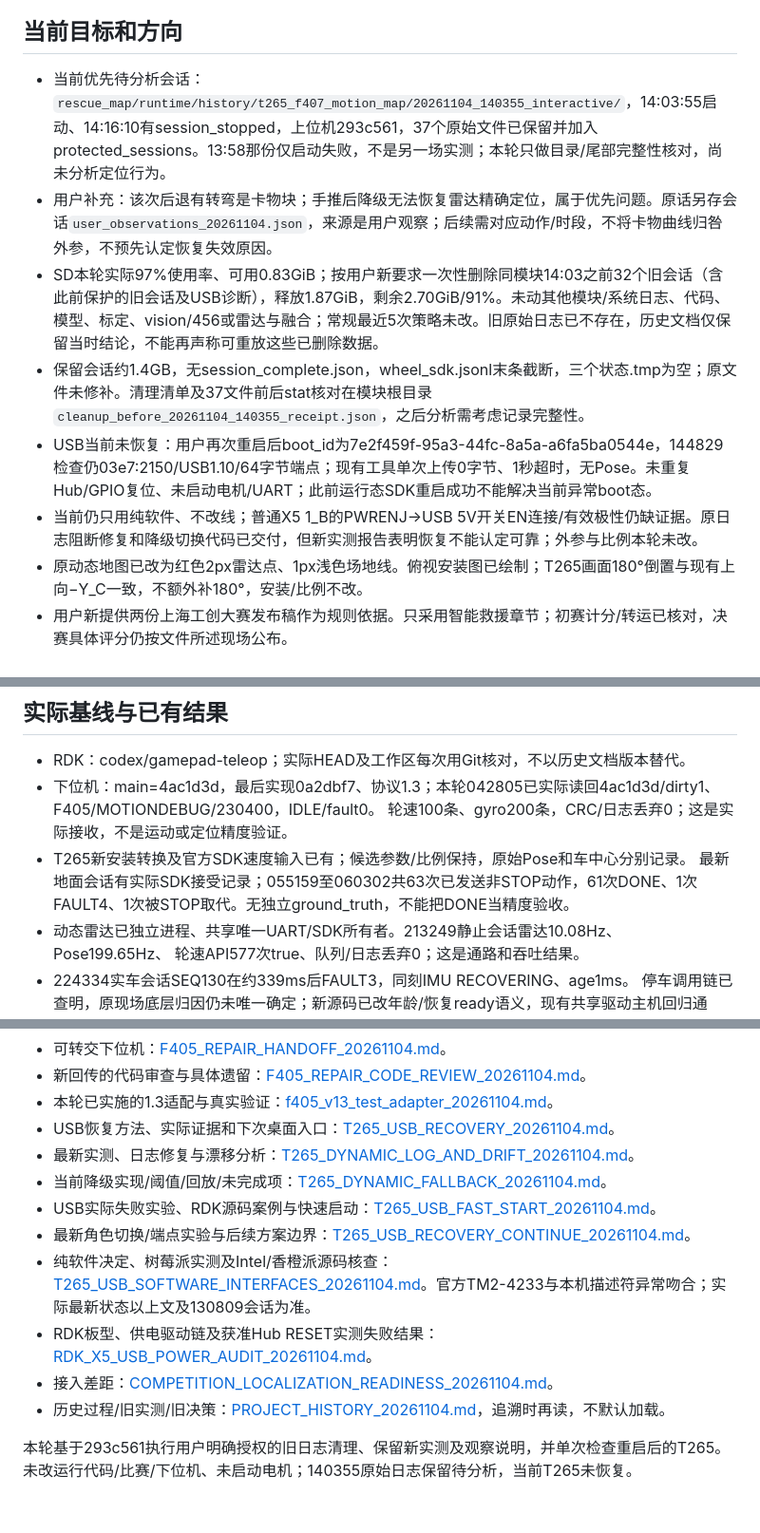
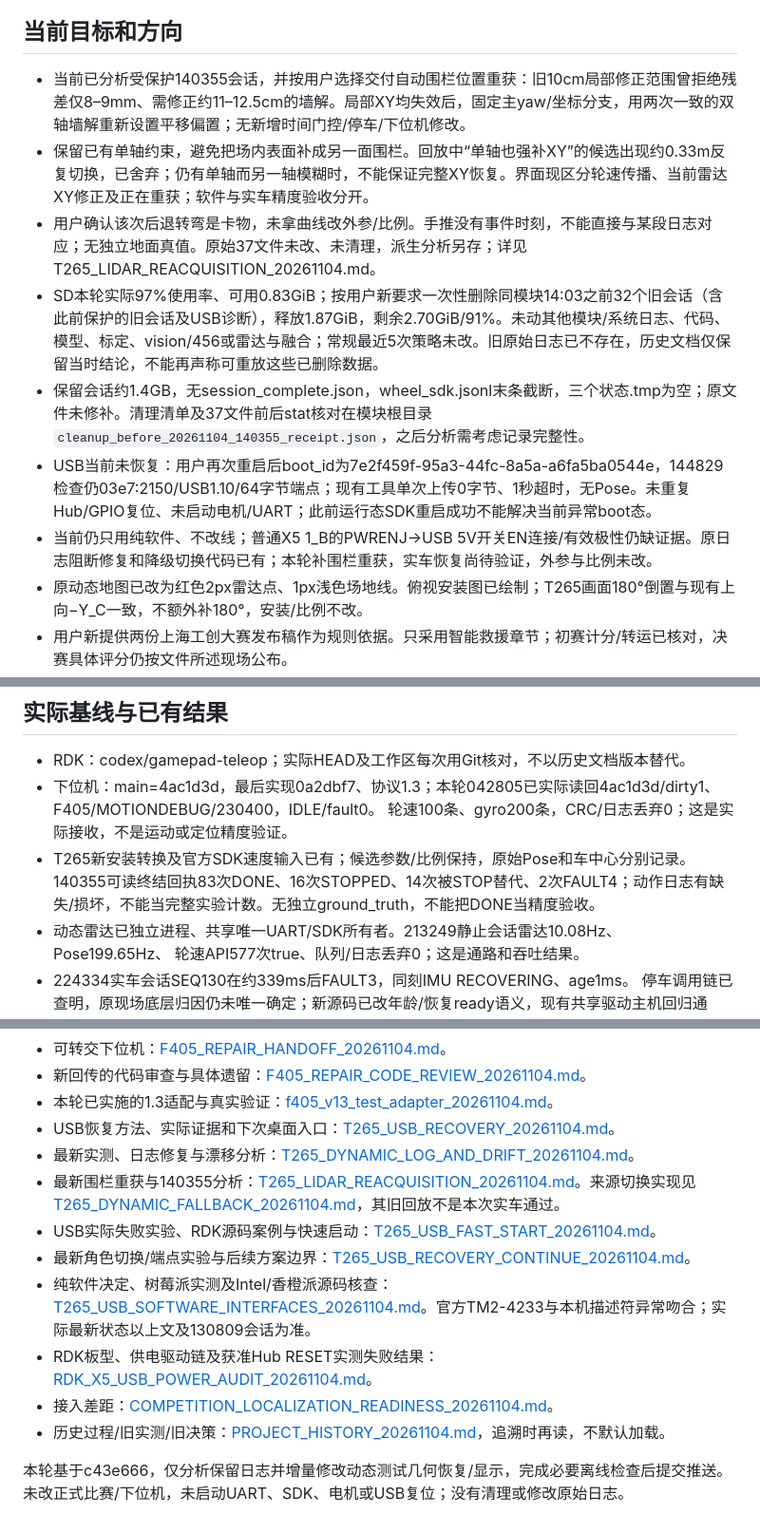
Before and after one commit to danmo-teng/shijue_fangan, a Markdown page: docs/PROJECT_STATUS.md, 3 parts joined by grey strips. Shown at 95% size. Drawn GitHub-style.

Commit message:
Recover lost test-map XY from consistent fixed-yaw fence observations

```diff
--- a/docs/PROJECT_STATUS.md
+++ b/docs/PROJECT_STATUS.md
@@ -6,12 +6,13 @@
 
 ## 当前目标和方向
 
-- 当前优先待分析会话：`rescue_map/runtime/history/t265_f407_motion_map/20261104_140355_interactive/`，14:03:55启动、14:16:10有session_stopped，上位机293c561，37个原始文件已保留并加入protected_sessions。13:58那份仅启动失败，不是另一场实测；本轮只做目录/尾部完整性核对，尚未分析定位行为。
-- 用户补充：该次后退有转弯是卡物块；手推后降级无法恢复雷达精确定位，属于优先问题。原话另存会话`user_observations_20261104.json`，来源是用户观察；后续需对应动作/时段，不将卡物曲线归咎外参，不预先认定恢复失效原因。
+- 当前已分析受保护140355会话，并按用户选择交付自动围栏位置重获：旧10cm局部修正范围曾拒绝残差仅8–9mm、需修正约11–12.5cm的墙解。局部XY均失效后，固定主yaw/坐标分支，用两次一致的双轴墙解重新设置平移偏置；无新增时间门控/停车/下位机修改。
+- 保留已有单轴约束，避免把场内表面补成另一面围栏。回放中“单轴也强补XY”的候选出现约0.33m反复切换，已舍弃；仍有单轴而另一轴模糊时，不能保证完整XY恢复。界面现区分轮速传播、当前雷达XY修正及正在重获；软件与实车精度验收分开。
+- 用户确认该次后退转弯是卡物，未拿曲线改外参/比例。手推没有事件时刻，不能直接与某段日志对应；无独立地面真值。原始37文件未改、未清理，派生分析另存；详见T265_LIDAR_REACQUISITION_20261104.md。
 - SD本轮实际97%使用率、可用0.83GiB；按用户新要求一次性删除同模块14:03之前32个旧会话（含此前保护的旧会话及USB诊断），释放1.87GiB，剩余2.70GiB/91%。未动其他模块/系统日志、代码、模型、标定、vision/456或雷达与融合；常规最近5次策略未改。旧原始日志已不存在，历史文档仅保留当时结论，不能再声称可重放这些已删除数据。
 - 保留会话约1.4GB，无session_complete.json，wheel_sdk.jsonl末条截断，三个状态.tmp为空；原文件未修补。清理清单及37文件前后stat核对在模块根目录`cleanup_before_20261104_140355_receipt.json`，之后分析需考虑记录完整性。
 - USB当前未恢复：用户再次重启后boot_id为7e2f459f-95a3-44fc-8a5a-a6fa5ba0544e，144829检查仍03e7:2150/USB1.10/64字节端点；现有工具单次上传0字节、1秒超时，无Pose。未重复Hub/GPIO复位、未启动电机/UART；此前运行态SDK重启成功不能解决当前异常boot态。
-- 当前仍只用纯软件、不改线；普通X5 1_B的PWRENJ→USB 5V开关EN连接/有效极性仍缺证据。原日志阻断修复和降级切换代码已交付，但新实测报告表明恢复不能认定可靠；外参与比例本轮未改。
+- 当前仍只用纯软件、不改线；普通X5 1_B的PWRENJ→USB 5V开关EN连接/有效极性仍缺证据。原日志阻断修复和降级切换代码已有；本轮补围栏重获，实车恢复尚待验证，外参与比例未改。
 - 原动态地图已改为红色2px雷达点、1px浅色场地线。俯视安装图已绘制；T265画面180°倒置与现有上向−Y_C一致，不额外补180°，安装/比例不改。
 - 用户新提供两份上海工创大赛发布稿作为规则依据。只采用智能救援章节；初赛计分/转运已核对，决赛具体评分仍按文件所述现场公布。
 - 用户确认新增整爪抬升用于解除三棱锥卡爪/底盘；“抬爪后等待过长”已列CLAW-WAIT-01，尚未修改等待参数。
@@ -28,7 +29,7 @@
 - 下位机：main=4ac1d3d，最后实现0a2dbf7、协议1.3；本轮042805已实际读回4ac1d3d/dirty1、F405/MOTIONDEBUG/230400，IDLE/fault0。
   轮速100条、gyro200条，CRC/日志丢弃0；这是实际接收，不是运动或定位精度验证。
 - T265新安装转换及官方SDK速度输入已有；候选参数/比例保持，原始Pose和车中心分别记录。
-  最新地面会话有实际SDK接受记录；055159至060302共63次已发送非STOP动作，61次DONE、1次FAULT4、1次被STOP取代。无独立ground_truth，不能把DONE当精度验收。
+  140355可读终结回执83次DONE、16次STOPPED、14次被STOP替代、2次FAULT4；动作日志有缺失/损坏，不能当完整实验计数。无独立ground_truth，不能把DONE当精度验收。
 - 动态雷达已独立进程、共享唯一UART/SDK所有者。213249静止会话雷达10.08Hz、Pose199.65Hz、
   轮速API577次true、队列/日志丢弃0；这是通路和吞吐结果。
 - 224334实车会话SEQ130在约339ms后FAULT3，同刻IMU RECOVERING、age1ms。
@@ -58,7 +59,7 @@
 - 本轮已实施的1.3适配与真实验证：[f405_v13_test_adapter_20261104.md](f405_v13_test_adapter_20261104.md)。
 - USB恢复方法、实际证据和下次桌面入口：[T265_USB_RECOVERY_20261104.md](T265_USB_RECOVERY_20261104.md)。
 - 最新实测、日志修复与漂移分析：[T265_DYNAMIC_LOG_AND_DRIFT_20261104.md](T265_DYNAMIC_LOG_AND_DRIFT_20261104.md)。
-- 当前降级实现/阈值/回放/未完成项：[T265_DYNAMIC_FALLBACK_20261104.md](T265_DYNAMIC_FALLBACK_20261104.md)。
+- 最新围栏重获与140355分析：[T265_LIDAR_REACQUISITION_20261104.md](T265_LIDAR_REACQUISITION_20261104.md)。来源切换实现见[T265_DYNAMIC_FALLBACK_20261104.md](T265_DYNAMIC_FALLBACK_20261104.md)，其旧回放不是本次实车通过。
 - USB实际失败实验、RDK源码案例与快速启动：[T265_USB_FAST_START_20261104.md](T265_USB_FAST_START_20261104.md)。
 - 最新角色切换/端点实验与后续方案边界：[T265_USB_RECOVERY_CONTINUE_20261104.md](T265_USB_RECOVERY_CONTINUE_20261104.md)。
 - 纯软件决定、树莓派实测及Intel/香橙派源码核查：[T265_USB_SOFTWARE_INTERFACES_20261104.md](T265_USB_SOFTWARE_INTERFACES_20261104.md)。官方TM2-4233与本机描述符异常吻合；实际最新状态以上文及130809会话为准。
@@ -66,4 +67,4 @@
 - 接入差距：[COMPETITION_LOCALIZATION_READINESS_20261104.md](COMPETITION_LOCALIZATION_READINESS_20261104.md)。
 - 历史过程/旧实测/旧决策：[PROJECT_HISTORY_20261104.md](PROJECT_HISTORY_20261104.md)，追溯时再读，不默认加载。
 
-本轮基于293c561执行用户明确授权的旧日志清理、保留新实测及观察说明，并单次检查重启后的T265。未改运行代码/比赛/下位机、未启动电机；140355原始日志保留待分析，当前T265未恢复。
+本轮基于c43e666，仅分析保留日志并增量修改动态测试几何恢复/显示，完成必要离线检查后提交推送。未改正式比赛/下位机，未启动UART、SDK、电机或USB复位；没有清理或修改原始日志。
```
Also changed, not shown: other parts of docs/PROJECT_STATUS.md (+1 -1 lines), docs/PROJECT_TODO.md (+3 -3 lines), docs/T265_LIDAR_REACQUISITION_20261104.md (added, +100 -0 lines), docs/analysis/t265_recovery_20261104/reacquisition_comparison.png (added), 6 other files.
